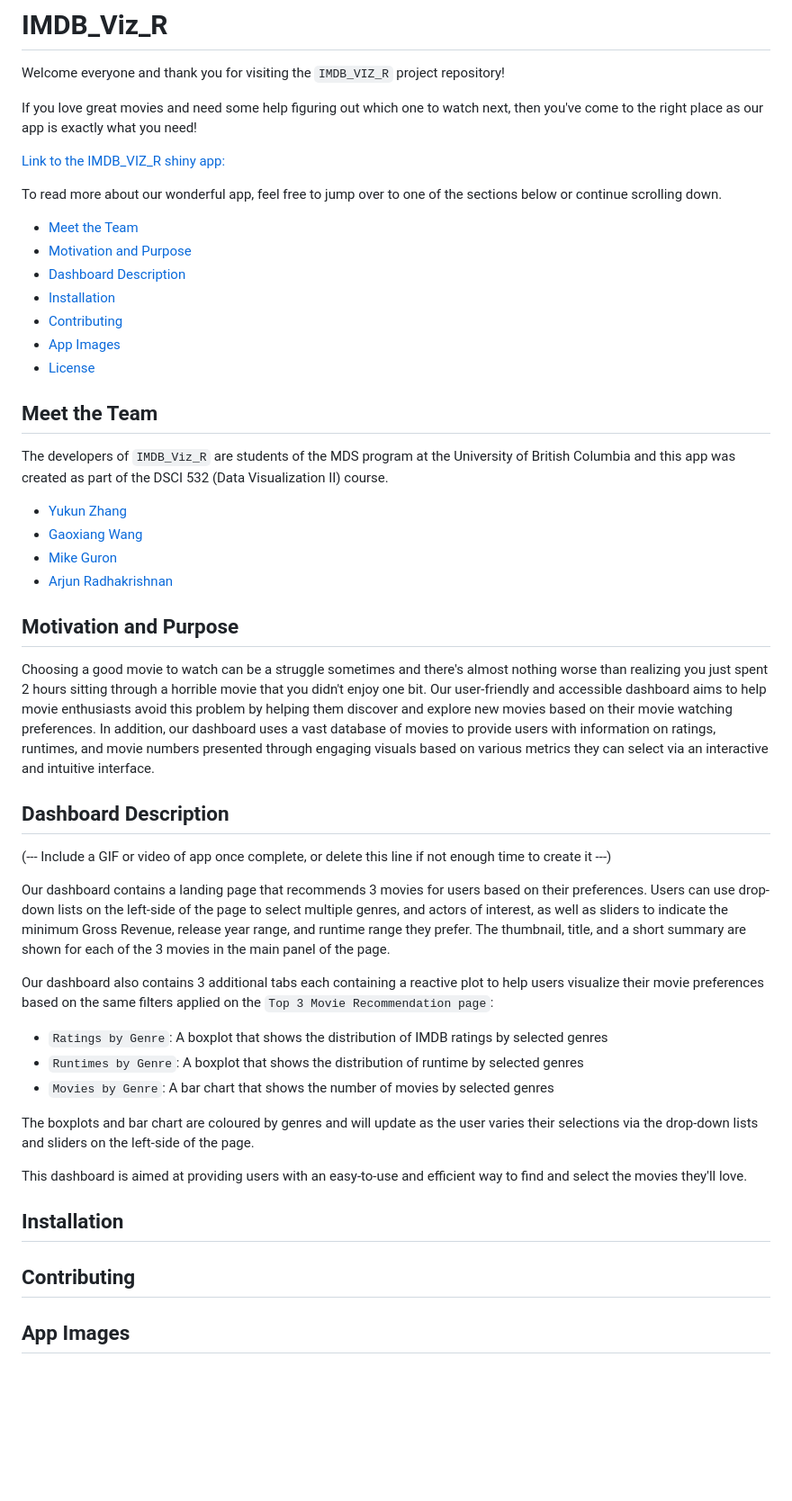
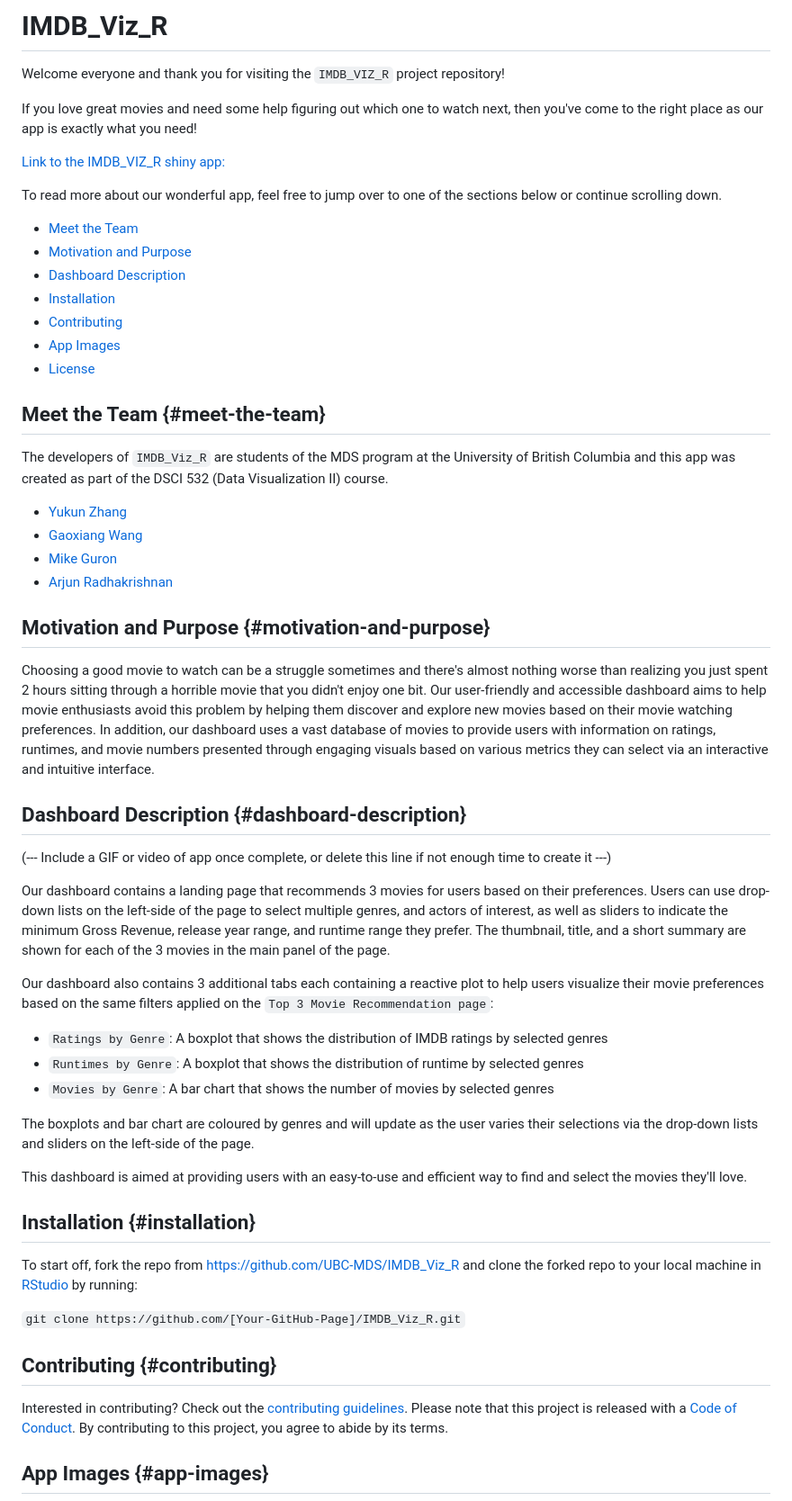
Before and after one commit to UBC-MDS/532_G11, a Markdown page: README.md, the part around the change printed below. Shown: that part at 90% size. Drawn GitHub-style; blank space fills up the shorter version.

Commit message:
add Installation and contributing instructions

```diff
--- a/README.md
+++ b/README.md
@@ -8,28 +8,28 @@ If you love great movies and need some help figuring out which one to watch next
 
 To read more about our wonderful app, feel free to jump over to one of the sections below or continue scrolling down.
 
-* [Meet the Team](#meet-the-team)
-* [Motivation and Purpose](#motivation-and-purpose)
-* [Dashboard Description](#dashboard-description)
-* [Installation](#installation)
-* [Contributing](#contributing)
-* [App Images](#app-images)
-* [License](#license)
+-   [Meet the Team](#meet-the-team)
+-   [Motivation and Purpose](#motivation-and-purpose)
+-   [Dashboard Description](#dashboard-description)
+-   [Installation](#installation)
+-   [Contributing](#contributing)
+-   [App Images](#app-images)
+-   [License](#license)
 
-## Meet the Team
+## Meet the Team {#meet-the-team}
 
 The developers of `IMDB_Viz_R` are students of the MDS program at the University of British Columbia and this app was created as part of the DSCI 532 (Data Visualization II) course.
 
-* [Yukun Zhang](https://github.com/yukunzGIT)
-* [Gaoxiang Wang](https://github.com/louiewang820)
-* [Mike Guron](https://github.com/mikeguron)
-* [Arjun Radhakrishnan](https://github.com/rkrishnan-arjun)
+-   [Yukun Zhang](https://github.com/yukunzGIT)
+-   [Gaoxiang Wang](https://github.com/louiewang820)
+-   [Mike Guron](https://github.com/mikeguron)
+-   [Arjun Radhakrishnan](https://github.com/rkrishnan-arjun)
 
-## Motivation and Purpose
+## Motivation and Purpose {#motivation-and-purpose}
 
 Choosing a good movie to watch can be a struggle sometimes and there's almost nothing worse than realizing you just spent 2 hours sitting through a horrible movie that you didn't enjoy one bit. Our user-friendly and accessible dashboard aims to help movie enthusiasts avoid this problem by helping them discover and explore new movies based on their movie watching preferences. In addition, our dashboard uses a vast database of movies to provide users with information on ratings, runtimes, and movie numbers presented through engaging visuals based on various metrics they can select via an interactive and intuitive interface.
 
-## Dashboard Description
+## Dashboard Description {#dashboard-description}
 
 (--- Include a GIF or video of app once complete, or delete this line if not enough time to create it ---)
 
@@ -37,19 +37,25 @@ Our dashboard contains a landing page that recommends 3 movies for users based o
 
 Our dashboard also contains 3 additional tabs each containing a reactive plot to help users visualize their movie preferences based on the same filters applied on the `Top 3 Movie Recommendation page`:
 
-* `Ratings by Genre`: A boxplot that shows the distribution of IMDB ratings by selected genres
-* `Runtimes by Genre`: A boxplot that shows the distribution of runtime by selected genres
-* `Movies by Genre`: A bar chart that shows the number of movies by selected genres
+-   `Ratings by Genre`: A boxplot that shows the distribution of IMDB ratings by selected genres
+-   `Runtimes by Genre`: A boxplot that shows the distribution of runtime by selected genres
+-   `Movies by Genre`: A bar chart that shows the number of movies by selected genres
 
 The boxplots and bar chart are coloured by genres and will update as the user varies their selections via the drop-down lists and sliders on the left-side of the page.
 
 This dashboard is aimed at providing users with an easy-to-use and efficient way to find and select the movies they'll love.
 
-## Installation
+## Installation {#installation}
 
-## Contributing
+To start off, fork the repo from <https://github.com/UBC-MDS/IMDB_Viz_R> and clone the forked repo to your local machine in [RStudio](https://posit.co/download/rstudio-desktop/) by running:
 
-## App Images
+`git clone https://github.com/[Your-GitHub-Page]/IMDB_Viz_R.git`
+
+## Contributing {#contributing}
+
+Interested in contributing? Check out the [contributing guidelines](https://github.com/UBC-MDS/IMDB_Viz_R/blob/main/CONTRIBUTING.md). Please note that this project is released with a [Code of Conduct](https://github.com/UBC-MDS/IMDB_Viz_R/blob/main/CODE_OF_CONDUCT.md). By contributing to this project, you agree to abide by its terms.
+
+## App Images {#app-images}
 
 <img src="images/Recommendations.JPG"/>
 
```
Also changed, not shown: other parts of README.md (+1 -1 lines), images/Metrics_Plots.JPG (deleted), images/Recommendations.JPG.
